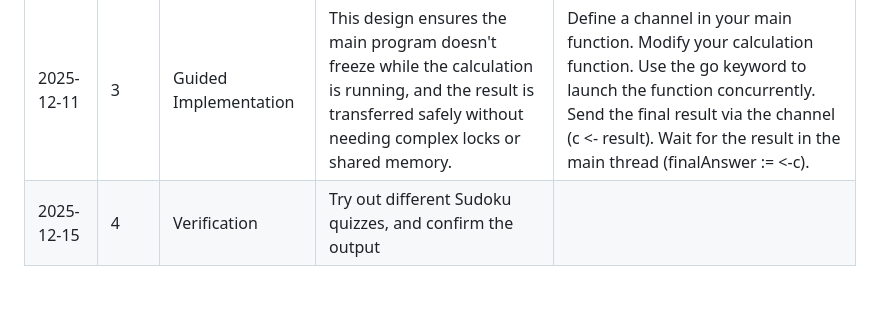
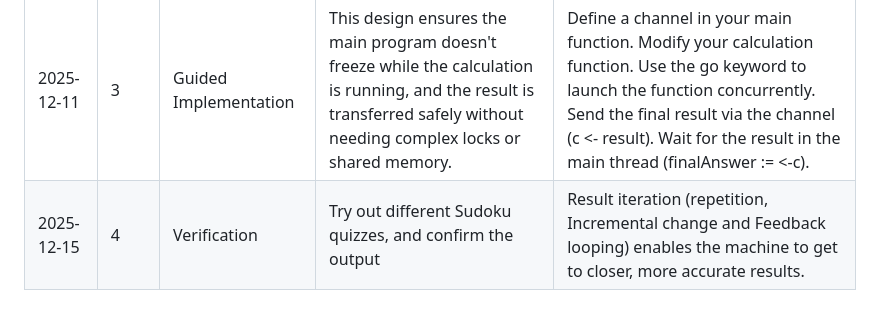
Before and after one commit to Sireraw/sudoku_masters, a Markdown page: docs/ai-prompt-journal.md, the part around one of its changes. Rendered like a GitHub page.

Commit message:
add comment on Verification Process

```diff
--- a/docs/ai-prompt-journal.md
+++ b/docs/ai-prompt-journal.md
@@ -363,4 +353,4 @@ Use the struct-and-method approach to organize code, which is the Go equivalent
 | 2025-12-10 | 1 | Conceptual Understanding | Python vs Go: Philosophical differences | Go implementation from knowledge based in python |
 | 2025-12-10 | 2 | Async & Concurrency | Concurrency in Go is a defining feature that sets it apart from Python, enabling highly scalable and efficient programs. | Application methods and relevant practices that can be learnt when moving between programming languages |
 | 2025-12-11 | 3 | Guided Implementation | This design ensures the main program doesn't freeze while the calculation is running, and the result is transferred safely without needing complex locks or shared memory. | Define a channel in your main function. Modify your calculation function. Use the go keyword to launch the function concurrently. Send the final result via the channel (c <- result). Wait for the result in the main thread (finalAnswer := <-c). |
-| 2025-12-15 | 4 | Verification | Try out different Sudoku quizzes, and confirm the output |
+| 2025-12-15 | 4 | Verification | Try out different Sudoku quizzes, and confirm the output | Result iteration (repetition, Incremental change and Feedback looping) enables the machine to get to closer, more accurate results. |
```
Also changed, not shown: other parts of docs/ai-prompt-journal.md (+20 -30 lines).
